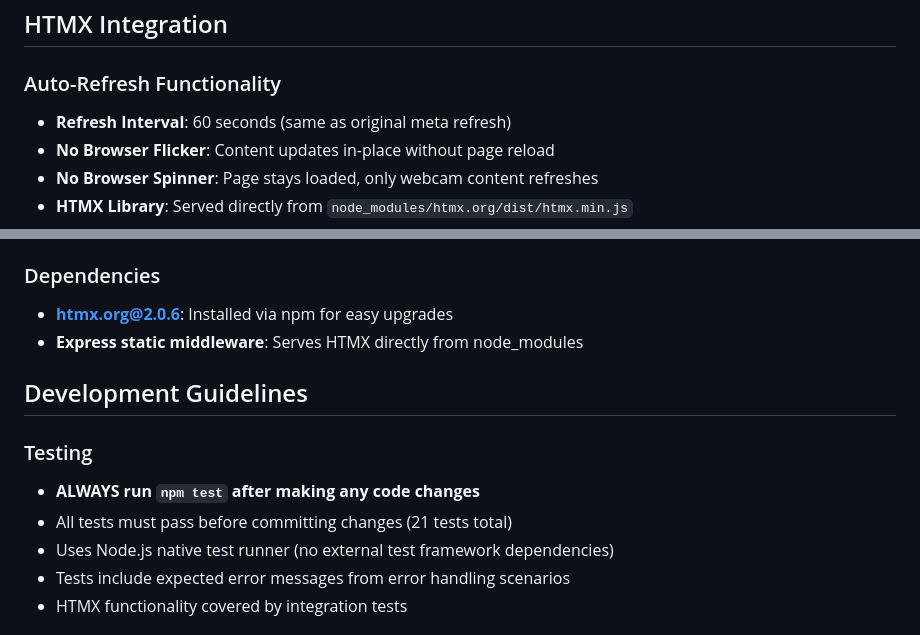
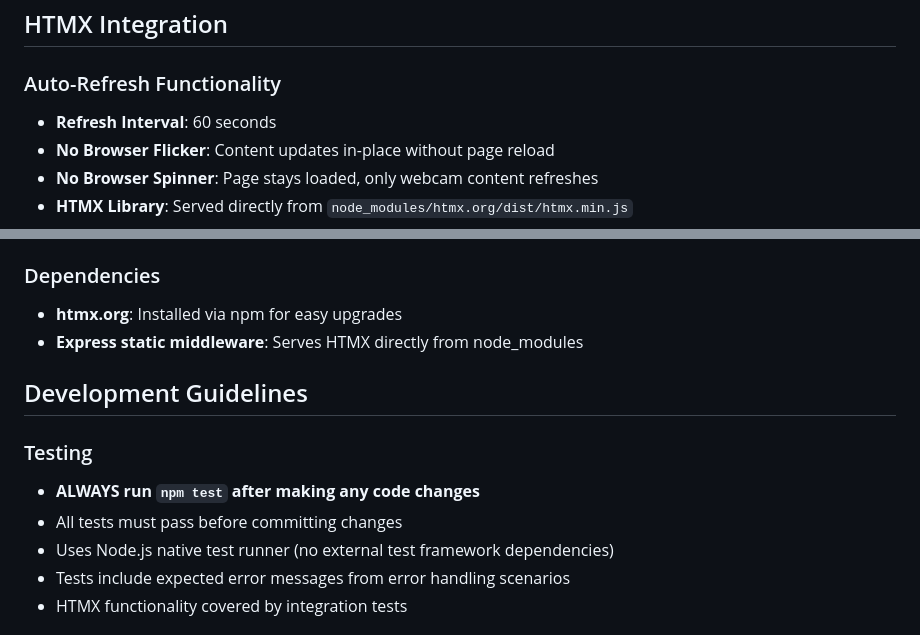
Before and after one commit to katafractari/webcams, a Markdown page: CLAUDE.md, 2 parts joined by grey strips. Drawn GitHub-style.

```diff
--- a/CLAUDE.md
+++ b/CLAUDE.md
@@ -126,7 +126,7 @@ Query parameters:
 ## HTMX Integration
 
 ### Auto-Refresh Functionality
-- **Refresh Interval**: 60 seconds (same as original meta refresh)
+- **Refresh Interval**: 60 seconds
 - **No Browser Flicker**: Content updates in-place without page reload
 - **No Browser Spinner**: Page stays loaded, only webcam content refreshes
 - **HTMX Library**: Served directly from `node_modules/htmx.org/dist/htmx.min.js`
@@ -138,14 +138,14 @@ Query parameters:
 - **`GET /htmx.min.js`**: HTMX library served from node_modules
 
 ### Dependencies
-- **htmx.org@2.0.6**: Installed via npm for easy upgrades
+- **htmx.org**: Installed via npm for easy upgrades
 - **Express static middleware**: Serves HTMX directly from node_modules
 
 ## Development Guidelines
 
 ### Testing
 - **ALWAYS run `npm test` after making any code changes**
-- All tests must pass before committing changes (21 tests total)
+- All tests must pass before committing changes
 - Uses Node.js native test runner (no external test framework dependencies)
 - Tests include expected error messages from error handling scenarios
 - HTMX functionality covered by integration tests
```
Also changed, not shown: other parts of CLAUDE.md (+11 -11 lines).
